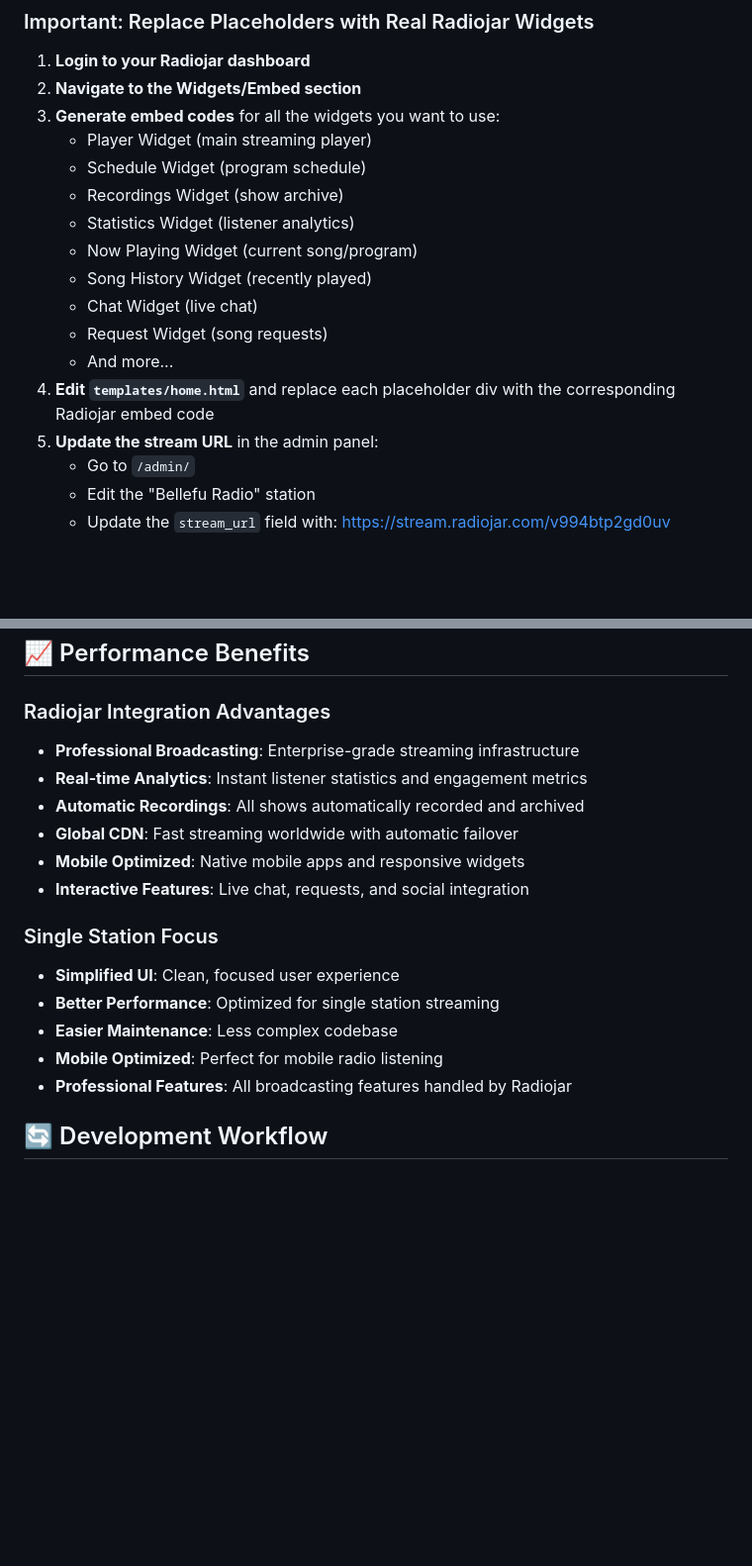
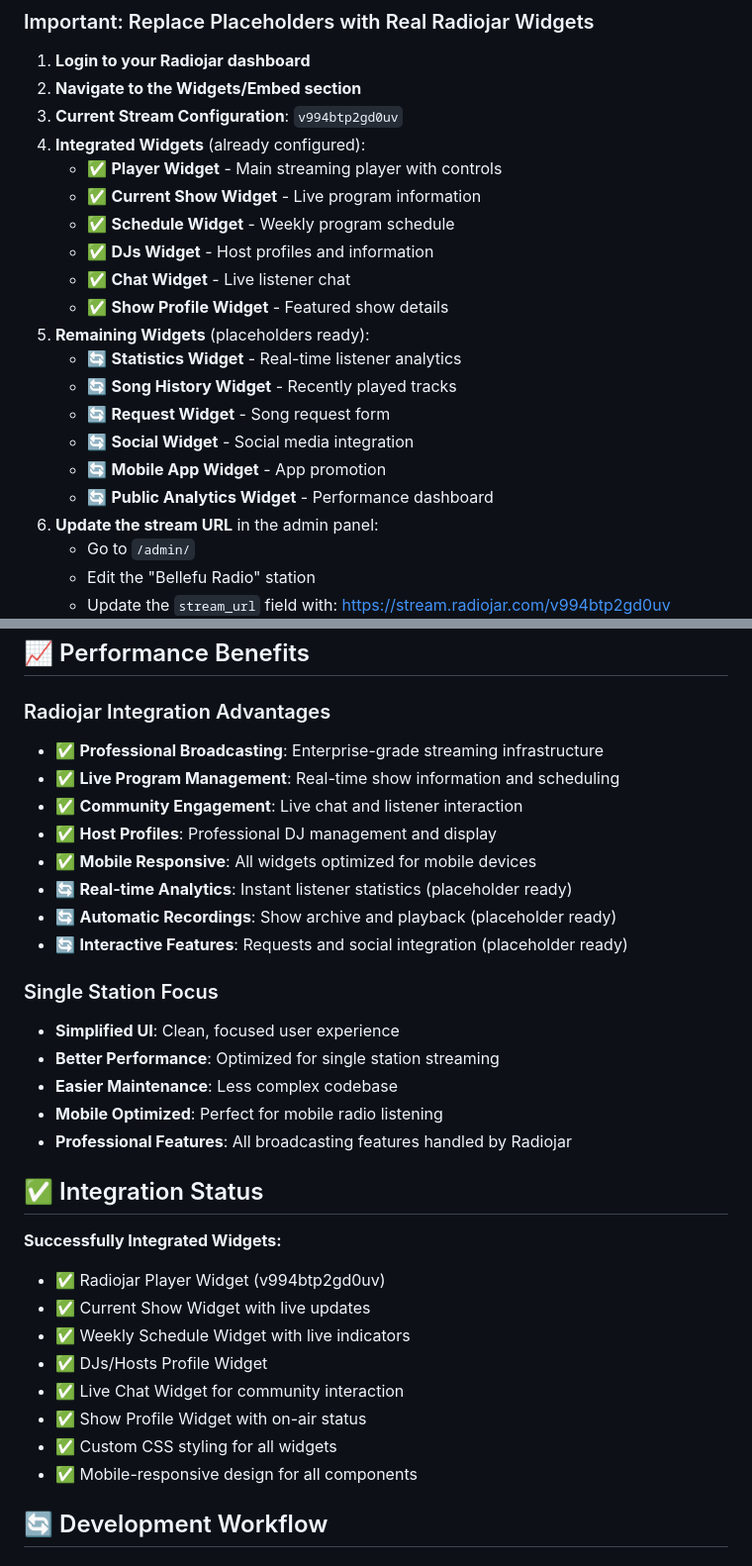
Before and after one commit to heisenbug0/radio_app, a Markdown page: README.md, 2 parts joined by grey strips. Shown at 99% size. Rendered like a GitHub page; blank space fills up the shorter version.

```diff
--- a/README.md
+++ b/README.md
@@ -98,17 +98,21 @@ Access the admin panel at `http://localhost:8000/admin/`
 
 1. **Login to your Radiojar dashboard**
 2. **Navigate to the Widgets/Embed section**
-3. **Generate embed codes** for all the widgets you want to use:
-   - Player Widget (main streaming player)
-   - Schedule Widget (program schedule)
-   - Recordings Widget (show archive)
-   - Statistics Widget (listener analytics)
-   - Now Playing Widget (current song/program)
-   - Song History Widget (recently played)
-   - Chat Widget (live chat)
-   - Request Widget (song requests)
-   - And more...
-4. **Edit `templates/home.html`** and replace each placeholder div with the corresponding Radiojar embed code
+3. **Current Stream Configuration**: `v994btp2gd0uv`
+4. **Integrated Widgets** (already configured):
+   - ✅ **Player Widget** - Main streaming player with controls
+   - ✅ **Current Show Widget** - Live program information
+   - ✅ **Schedule Widget** - Weekly program schedule
+   - ✅ **DJs Widget** - Host profiles and information
+   - ✅ **Chat Widget** - Live listener chat
+   - ✅ **Show Profile Widget** - Featured show details
+5. **Remaining Widgets** (placeholders ready):
+   - 🔄 **Statistics Widget** - Real-time listener analytics
+   - 🔄 **Song History Widget** - Recently played tracks
+   - 🔄 **Request Widget** - Song request form
+   - 🔄 **Social Widget** - Social media integration
+   - 🔄 **Mobile App Widget** - App promotion
+   - 🔄 **Public Analytics Widget** - Performance dashboard
 3. **Update the stream URL** in the admin panel:
    - Go to `/admin/`
    - Edit the "Bellefu Radio" station
@@ -259,12 +271,14 @@ ALLOWED_HOSTS=yourdomain.com,www.yourdomain.com
 ## 📈 Performance Benefits
 
 ### Radiojar Integration Advantages
-- **Professional Broadcasting**: Enterprise-grade streaming infrastructure
-- **Real-time Analytics**: Instant listener statistics and engagement metrics
-- **Automatic Recordings**: All shows automatically recorded and archived
-- **Global CDN**: Fast streaming worldwide with automatic failover
-- **Mobile Optimized**: Native mobile apps and responsive widgets
-- **Interactive Features**: Live chat, requests, and social integration
+- ✅ **Professional Broadcasting**: Enterprise-grade streaming infrastructure
+- ✅ **Live Program Management**: Real-time show information and scheduling
+- ✅ **Community Engagement**: Live chat and listener interaction
+- ✅ **Host Profiles**: Professional DJ management and display
+- ✅ **Mobile Responsive**: All widgets optimized for mobile devices
+- 🔄 **Real-time Analytics**: Instant listener statistics (placeholder ready)
+- 🔄 **Automatic Recordings**: Show archive and playback (placeholder ready)
+- 🔄 **Interactive Features**: Requests and social integration (placeholder ready)
 
 ### Single Station Focus
 - **Simplified UI**: Clean, focused user experience
@@ -272,6 +286,18 @@ ALLOWED_HOSTS=yourdomain.com,www.yourdomain.com
 - **Easier Maintenance**: Less complex codebase
 - **Mobile Optimized**: Perfect for mobile radio listening
 - **Professional Features**: All broadcasting features handled by Radiojar
+
+## ✅ Integration Status
+
+**Successfully Integrated Widgets:**
+- ✅ Radiojar Player Widget (v994btp2gd0uv)
+- ✅ Current Show Widget with live updates
+- ✅ Weekly Schedule Widget with live indicators
+- ✅ DJs/Hosts Profile Widget
+- ✅ Live Chat Widget for community interaction
+- ✅ Show Profile Widget with on-air status
+- ✅ Custom CSS styling for all widgets
+- ✅ Mobile-responsive design for all components
 
 ## 🔄 Development Workflow
 
```
Also changed, not shown: other parts of README.md (+53 -43 lines).
